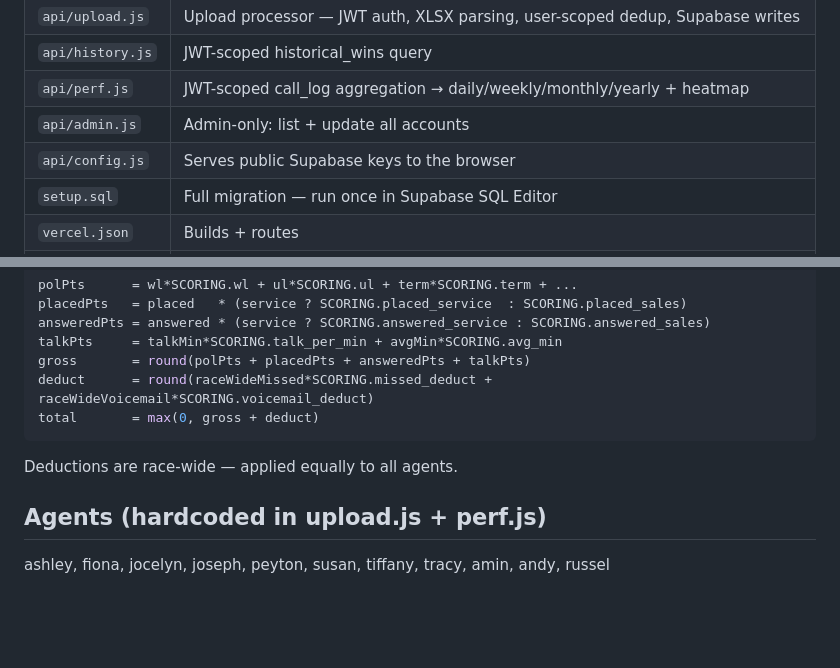
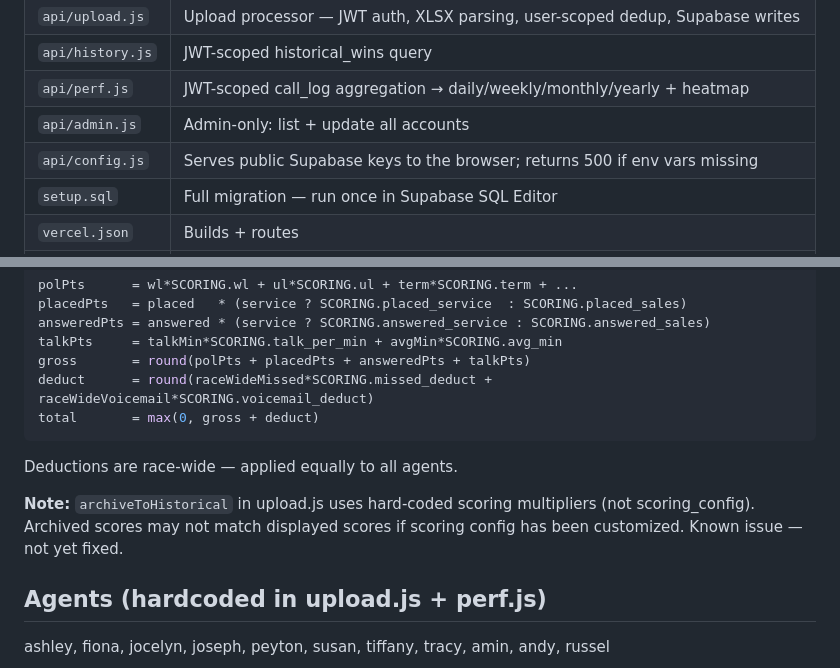
Before and after one commit to rwilliams3720/Promo, a Markdown page: CLAUDE.md, 2 parts joined by grey strips. Drawn GitHub-style; blank space fills up the shorter version.

````diff
--- a/CLAUDE.md
+++ b/CLAUDE.md
@@ -32,7 +32,7 @@ Browser (index.html, served by Vercel)
 | `api/history.js` | JWT-scoped historical_wins query |
 | `api/perf.js` | JWT-scoped call_log aggregation → daily/weekly/monthly/yearly + heatmap |
 | `api/admin.js` | Admin-only: list + update all accounts |
-| `api/config.js` | Serves public Supabase keys to the browser |
+| `api/config.js` | Serves public Supabase keys to the browser; returns 500 if env vars missing |
 | `setup.sql` | Full migration — run once in Supabase SQL Editor |
 | `vercel.json` | Builds + routes |
 | `package.json` | Dependencies: `@supabase/supabase-js`, `xlsx` |
@@ -108,6 +108,8 @@ total       = max(0, gross + deduct)
 ```
 Deductions are race-wide — applied equally to all agents.
 
+**Note:** `archiveToHistorical` in upload.js uses hard-coded scoring multipliers (not scoring_config). Archived scores may not match displayed scores if scoring config has been customized. Known issue — not yet fixed.
+
 ## Agents (hardcoded in upload.js + perf.js)
 ashley, fiona, jocelyn, joseph, peyton, susan, tiffany, tracy, amin, andy, russel
 
````
Also changed, not shown: other parts of CLAUDE.md (+52 -6 lines).
